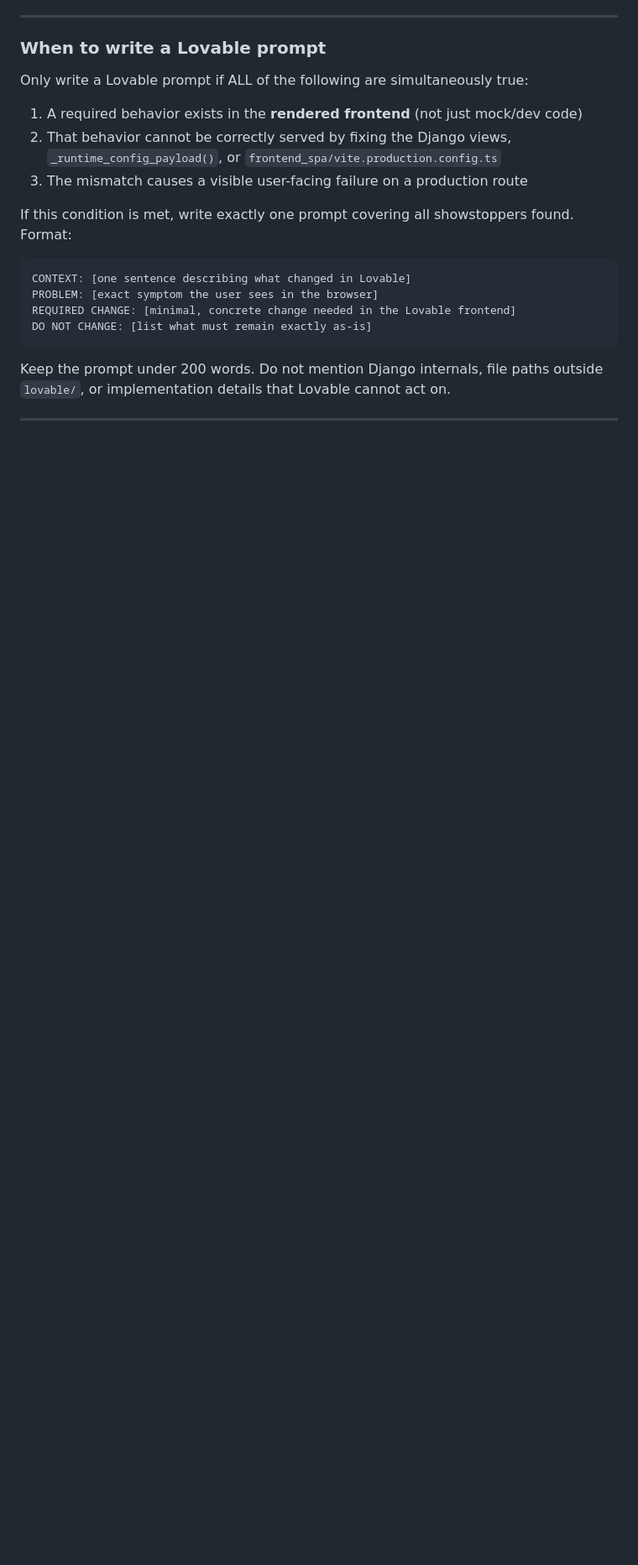
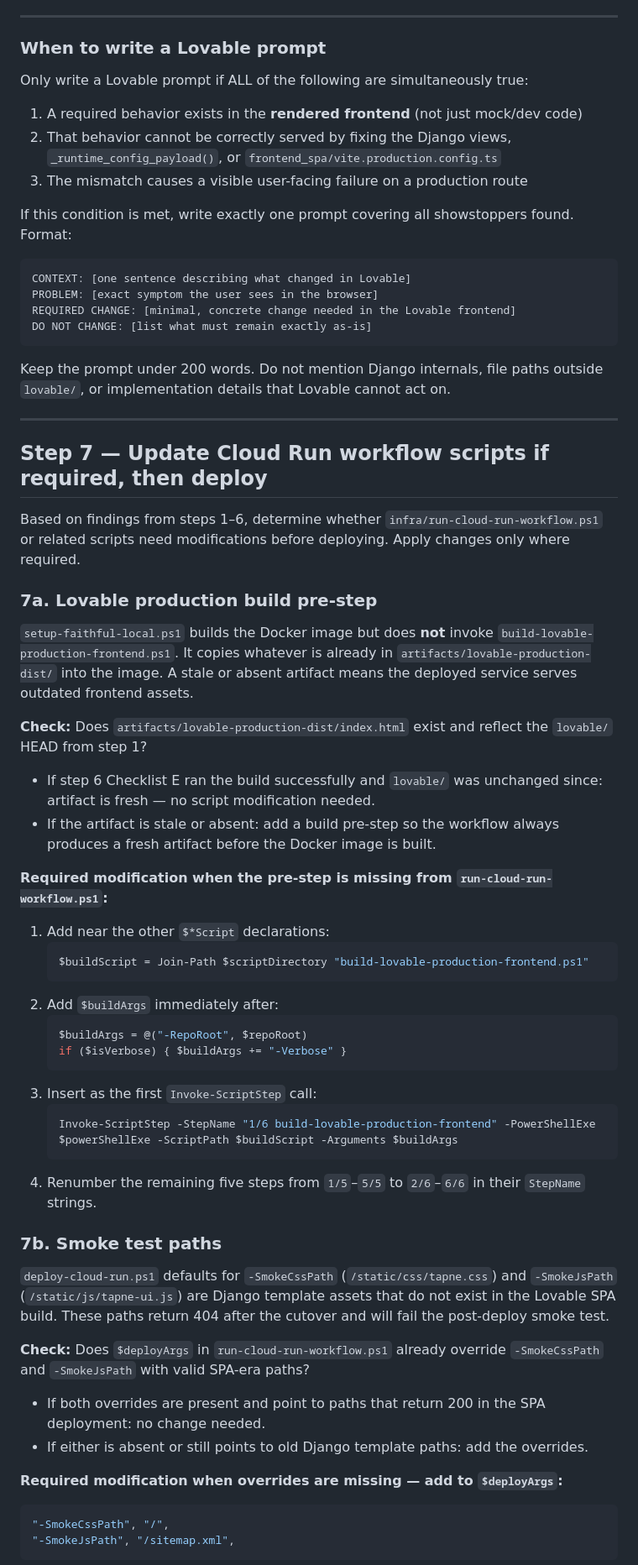
Before and after one commit to tapish331/tapne, a Markdown page: skills/lovable-django-production-cutover/SKILL.md, the part around one of its changes. Shown at 84% size. Drawn GitHub-style; blank space fills up the shorter version.

Commit message:
docs(skill): add Step 7 — Cloud Run deployment with pre-flight checks

````diff
--- a/skills/lovable-django-production-cutover/SKILL.md
+++ b/skills/lovable-django-production-cutover/SKILL.md
@@ -365,3 +365,49 @@ Keep the prompt under 200 words. Do not mention Django internals, file paths out
 
 ---
 
+## Step 7 — Update Cloud Run workflow scripts if required, then deploy
+
+Based on findings from steps 1–6, determine whether `infra/run-cloud-run-workflow.ps1` or related scripts need modifications before deploying. Apply changes only where required.
+
+### 7a. Lovable production build pre-step
+
+`setup-faithful-local.ps1` builds the Docker image but does **not** invoke `build-lovable-production-frontend.ps1`. It copies whatever is already in `artifacts/lovable-production-dist/` into the image. A stale or absent artifact means the deployed service serves outdated frontend assets.
+
+**Check:** Does `artifacts/lovable-production-dist/index.html` exist and reflect the `lovable/` HEAD from step 1?
+
+- If step 6 Checklist E ran the build successfully and `lovable/` was unchanged since: artifact is fresh — no script modification needed.
+- If the artifact is stale or absent: add a build pre-step so the workflow always produces a fresh artifact before the Docker image is built.
+
+**Required modification when the pre-step is missing from `run-cloud-run-workflow.ps1`:**
+
+1. Add near the other `$*Script` declarations:
+   ```powershell
+   $buildScript = Join-Path $scriptDirectory "build-lovable-production-frontend.ps1"
+   ```
+2. Add `$buildArgs` immediately after:
+   ```powershell
+   $buildArgs = @("-RepoRoot", $repoRoot)
+   if ($isVerbose) { $buildArgs += "-Verbose" }
+   ```
+3. Insert as the first `Invoke-ScriptStep` call:
+   ```powershell
+   Invoke-ScriptStep -StepName "1/6 build-lovable-production-frontend" -PowerShellExe $powerShellExe -ScriptPath $buildScript -Arguments $buildArgs
+   ```
+4. Renumber the remaining five steps from `1/5`–`5/5` to `2/6`–`6/6` in their `StepName` strings.
+
+### 7b. Smoke test paths
+
+`deploy-cloud-run.ps1` defaults for `-SmokeCssPath` (`/static/css/tapne.css`) and `-SmokeJsPath` (`/static/js/tapne-ui.js`) are Django template assets that do not exist in the Lovable SPA build. These paths return 404 after the cutover and will fail the post-deploy smoke test.
+
+**Check:** Does `$deployArgs` in `run-cloud-run-workflow.ps1` already override `-SmokeCssPath` and `-SmokeJsPath` with valid SPA-era paths?
+
+- If both overrides are present and point to paths that return 200 in the SPA deployment: no change needed.
+- If either is absent or still points to old Django template paths: add the overrides.
+
+**Required modification when overrides are missing — add to `$deployArgs`:**
+
+```powershell
+"-SmokeCssPath", "/",
+"-SmokeJsPath", "/sitemap.xml",
+```
+
````
Also changed, not shown: other parts of skills/lovable-django-production-cutover/SKILL.md (+22 -0 lines).
